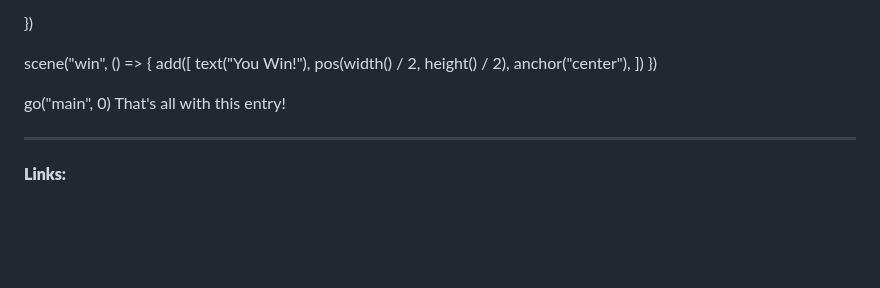
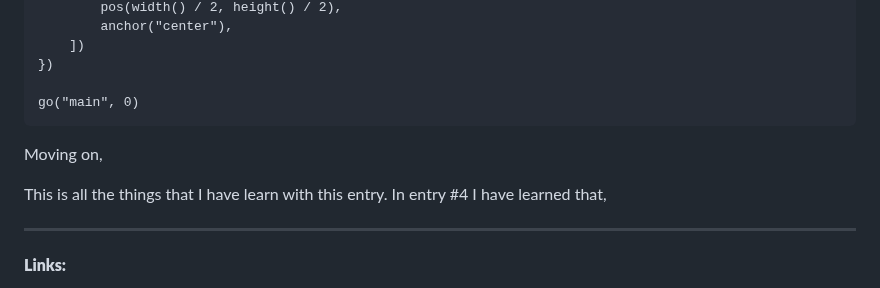
Before and after one commit to nayere6342/sep11-freedom-project, a Markdown page: blog/entry05.md, the part around one of its changes. Rendered like a GitHub page; blank space fills up the shorter version.

````diff
--- a/blog/entry05.md
+++ b/blog/entry05.md
@@ -515,7 +521,11 @@ scene("win", () => {
 })
 
 go("main", 0)
-That's all with this entry!
+```
+
+Moving on,
+
+This is all the things that I have learn with this entry. In entry #4 I have learned that,
 
 ---
 
````
Also changed, not shown: other parts of blog/entry05.md (+9 -3 lines).
